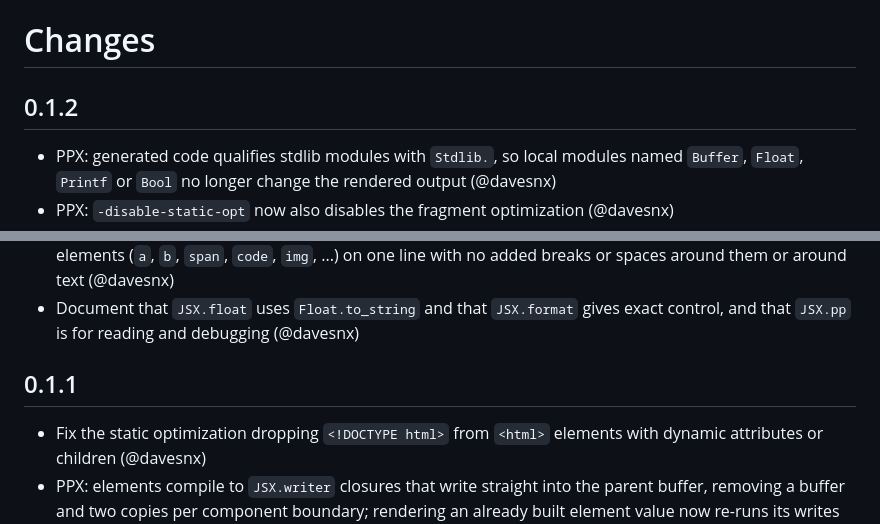
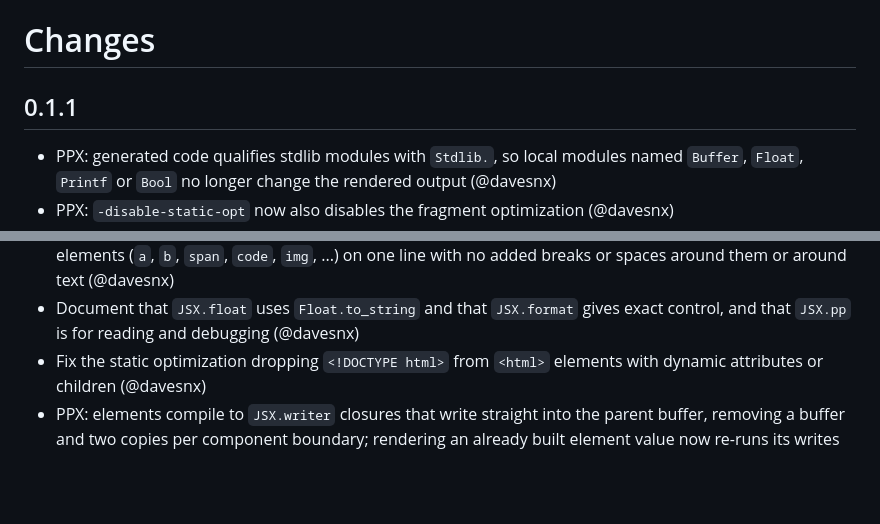
Before and after one commit to davesnx/html_of_jsx, a Markdown page: CHANGES.md, 2 parts joined by grey strips. Rendered like a GitHub page; blank space fills up the shorter version.

Commit message:
Release the PPX and runtime fixes as 0.1.1

```diff
--- a/CHANGES.md
+++ b/CHANGES.md
@@ -1,6 +1,6 @@
 # Changes
 
-## 0.1.2
+## 0.1.1
 
 - PPX: generated code qualifies stdlib modules with `Stdlib.`, so local modules named `Buffer`, `Float`, `Printf` or `Bool` no longer change the rendered output (@davesnx)
 - PPX: `-disable-static-opt` now also disables the fragment optimization (@davesnx)
@@ -17,9 +17,6 @@
 - [BREAKING] Rendering raises `Invalid_argument` when an attribute name is empty or contains whitespace, a control character, or one of `"`, `'`, `>`, `/`, `=`; it used to write the name unescaped. `render`, `write`, `render_to_channel`, `render_streaming` and `pp` all check it (@davesnx)
 - `JSX.pp` prints the content of `pre`, `textarea`, `script` and `style` exactly as `render` does, and keeps inline elements (`a`, `b`, `span`, `code`, `img`, ...) on one line with no added breaks or spaces around them or around text (@davesnx)
 - Document that `JSX.float` uses `Float.to_string` and that `JSX.format` gives exact control, and that `JSX.pp` is for reading and debugging (@davesnx)
-
-## 0.1.1
-
 - Fix the static optimization dropping `<!DOCTYPE html>` from `<html>` elements with dynamic attributes or children (@davesnx)
 - PPX: elements compile to `JSX.writer` closures that write straight into the parent buffer, removing a buffer and two copies per component boundary; rendering an already built element value now re-runs its writes instead of returning a cached string (@davesnx)
 - Fix optional attributes being dropped when the same element also has a dynamic (non-literal) attribute: `<div ?id class_=cls />` rendered without `id` (@davesnx)
```
